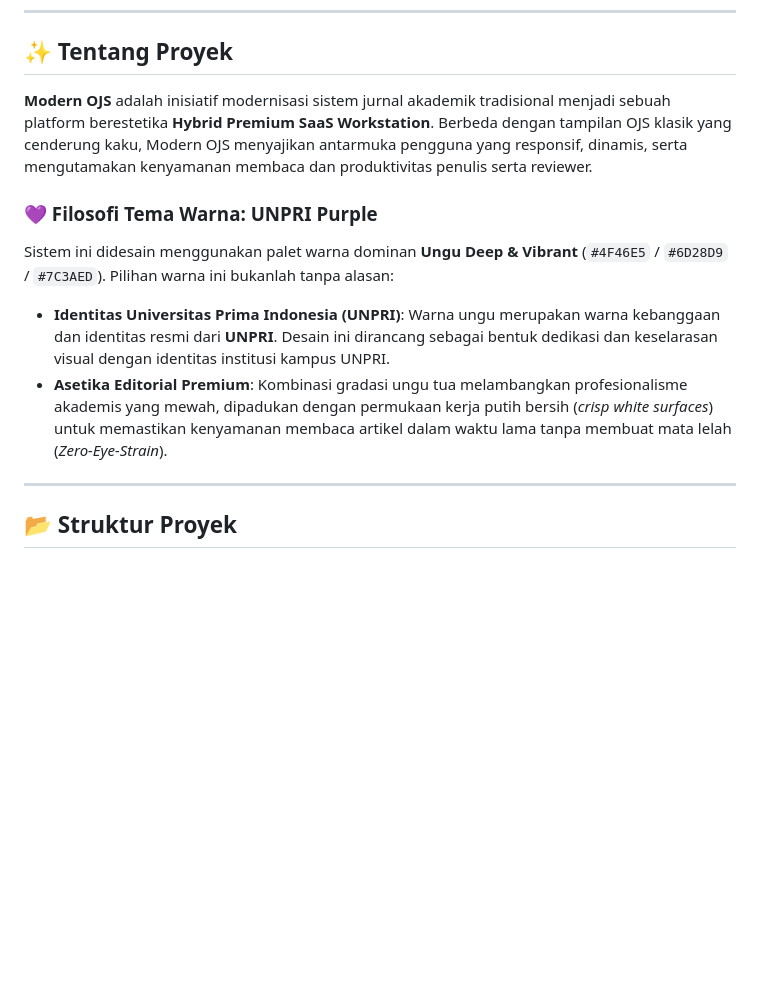
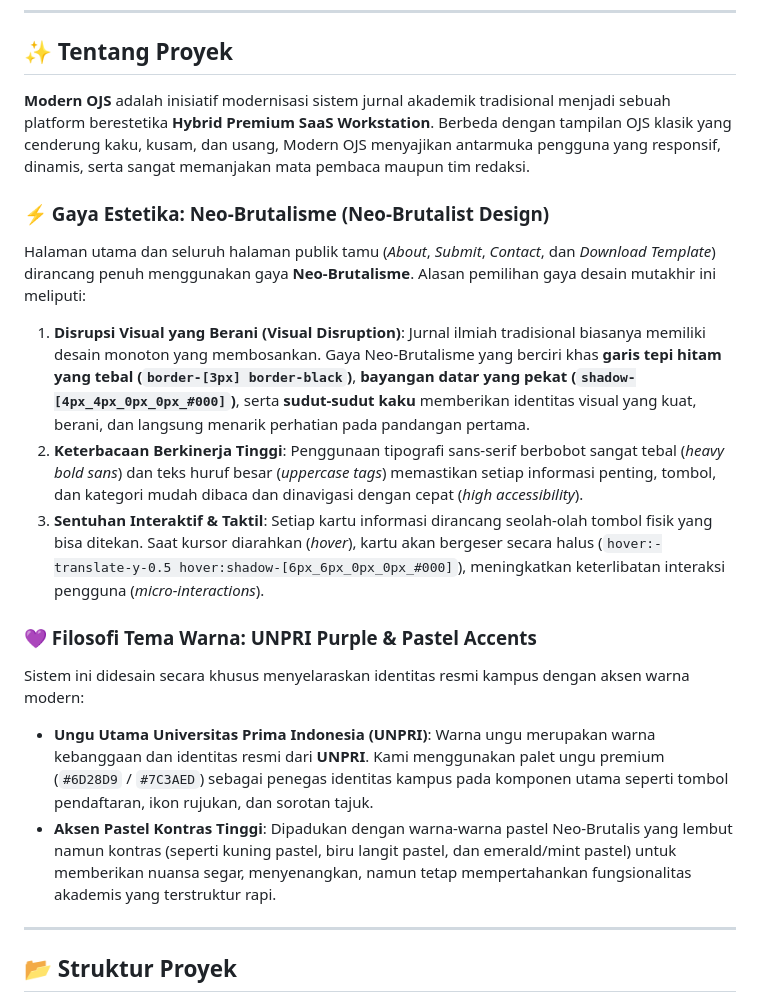
Before and after one commit to JULIOSIRINGORINGO/OJS-Modren, a Markdown page: README.md, the part around the change. Drawn GitHub-style; blank space fills up the shorter version.

Commit message:
docs: explain Neo-brutalist design style and UNPRI color philosophy in README

```diff
--- a/README.md
+++ b/README.md
@@ -6,13 +6,22 @@ Platform pengelolaan dan publikasi jurnal akademik modern yang dirancang khusus
 
 ## ✨ Tentang Proyek
 
-**Modern OJS** adalah inisiatif modernisasi sistem jurnal akademik tradisional menjadi sebuah platform berestetika **Hybrid Premium SaaS Workstation**. Berbeda dengan tampilan OJS klasik yang cenderung kaku, Modern OJS menyajikan antarmuka pengguna yang responsif, dinamis, serta mengutamakan kenyamanan membaca dan produktivitas penulis serta reviewer.
+**Modern OJS** adalah inisiatif modernisasi sistem jurnal akademik tradisional menjadi sebuah platform berestetika **Hybrid Premium SaaS Workstation**. Berbeda dengan tampilan OJS klasik yang cenderung kaku, kusam, dan usang, Modern OJS menyajikan antarmuka pengguna yang responsif, dinamis, serta sangat memanjakan mata pembaca maupun tim redaksi.
 
-### 💜 Filosofi Tema Warna: UNPRI Purple
+### ⚡ Gaya Estetika: Neo-Brutalisme (Neo-Brutalist Design)
 
-Sistem ini didesain menggunakan palet warna dominan **Ungu Deep & Vibrant** (`#4F46E5` / `#6D28D9` / `#7C3AED`). Pilihan warna ini bukanlah tanpa alasan:
-* **Identitas Universitas Prima Indonesia (UNPRI)**: Warna ungu merupakan warna kebanggaan dan identitas resmi dari **UNPRI**. Desain ini dirancang sebagai bentuk dedikasi dan keselarasan visual dengan identitas institusi kampus UNPRI.
-* **Asetika Editorial Premium**: Kombinasi gradasi ungu tua melambangkan profesionalisme akademis yang mewah, dipadukan dengan permukaan kerja putih bersih (*crisp white surfaces*) untuk memastikan kenyamanan membaca artikel dalam waktu lama tanpa membuat mata lelah (*Zero-Eye-Strain*).
+Halaman utama dan seluruh halaman publik tamu (*About*, *Submit*, *Contact*, dan *Download Template*) dirancang penuh menggunakan gaya **Neo-Brutalisme**. Alasan pemilihan gaya desain mutakhir ini meliputi:
+
+1. **Disrupsi Visual yang Berani (Visual Disruption)**: Jurnal ilmiah tradisional biasanya memiliki desain monoton yang membosankan. Gaya Neo-Brutalisme yang berciri khas **garis tepi hitam yang tebal (`border-[3px] border-black`)**, **bayangan datar yang pekat (`shadow-[4px_4px_0px_0px_#000]`)**, serta **sudut-sudut kaku** memberikan identitas visual yang kuat, berani, dan langsung menarik perhatian pada pandangan pertama.
+2. **Keterbacaan Berkinerja Tinggi**: Penggunaan tipografi sans-serif berbobot sangat tebal (*heavy bold sans*) dan teks huruf besar (*uppercase tags*) memastikan setiap informasi penting, tombol, dan kategori mudah dibaca dan dinavigasi dengan cepat (*high accessibility*).
+3. **Sentuhan Interaktif & Taktil**: Setiap kartu informasi dirancang seolah-olah tombol fisik yang bisa ditekan. Saat kursor diarahkan (*hover*), kartu akan bergeser secara halus (`hover:-translate-y-0.5 hover:shadow-[6px_6px_0px_0px_#000]`), meningkatkan keterlibatan interaksi pengguna (*micro-interactions*).
+
+### 💜 Filosofi Tema Warna: UNPRI Purple & Pastel Accents
+
+Sistem ini didesain secara khusus menyelaraskan identitas resmi kampus dengan aksen warna modern:
+* **Ungu Utama Universitas Prima Indonesia (UNPRI)**: Warna ungu merupakan warna kebanggaan dan identitas resmi dari **UNPRI**. Kami menggunakan palet ungu premium (`#6D28D9` / `#7C3AED`) sebagai penegas identitas kampus pada komponen utama seperti tombol pendaftaran, ikon rujukan, dan sorotan tajuk.
+* **Aksen Pastel Kontras Tinggi**: Dipadukan dengan warna-warna pastel Neo-Brutalis yang lembut namun kontras (seperti kuning pastel, biru langit pastel, dan emerald/mint pastel) untuk memberikan nuansa segar, menyenangkan, namun tetap mempertahankan fungsionalitas akademis yang terstruktur rapi.
+
 
 ---
 
```
